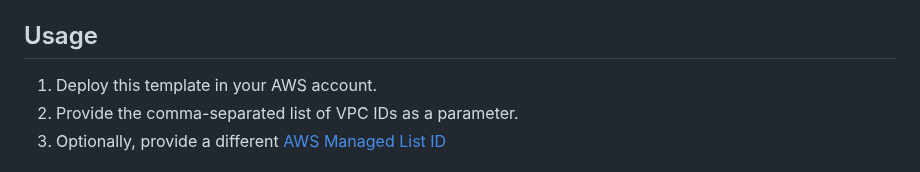
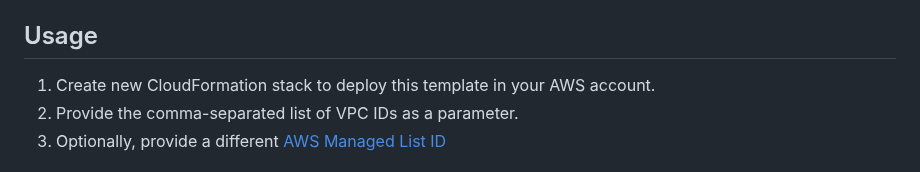
Before and after one commit to estanqueiroa/awscode, a Markdown page: cloudformation/dns-fwrule/README.md, the part around the change. Rendered like a GitHub page.

```diff
--- a/cloudformation/dns-fwrule/README.md
+++ b/cloudformation/dns-fwrule/README.md
@@ -48,7 +48,7 @@ This template creates:
 
 ## Usage
 
-1. Deploy this template in your AWS account.
+1. Create new CloudFormation stack to deploy this template in your AWS account.
 2. Provide the comma-separated list of VPC IDs as a parameter.
 3. Optionally, provide a different [AWS Managed List ID](https://docs.aws.amazon.com/Route53/latest/DeveloperGuide/resolver-dns-firewall-managed-domain-lists.html)
 
```
